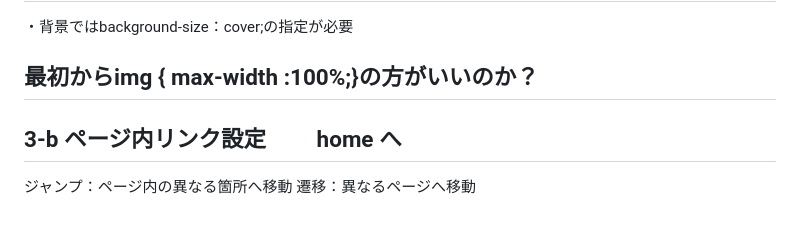
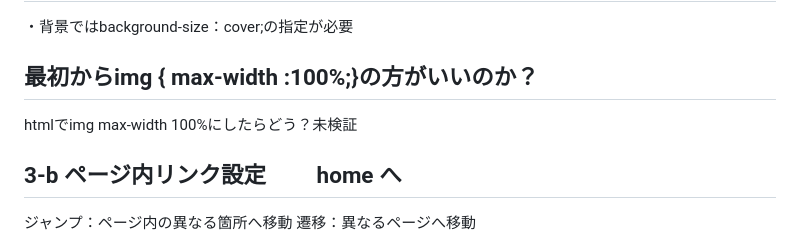
Before and after one commit to kojobiz/zero002html, a Markdown page: memo.md, the part around the change. GitHub-like rendering.

Commit message:
add memo

```diff
--- a/memo.md
+++ b/memo.md
@@ -64,6 +64,7 @@ first ビュー、メッセージ、オーナーや人、店舗情報、予約
 ## backgroundとして使用するとき
 ・背景ではbackground-size：cover;の指定が必要
 ## 最初からimg { max-width :100%;}の方がいいのか？
+htmlでimg max-width 100%にしたらどう？未検証
 
 ## 3-b ページ内リンク設定　　 home へ
 
```
